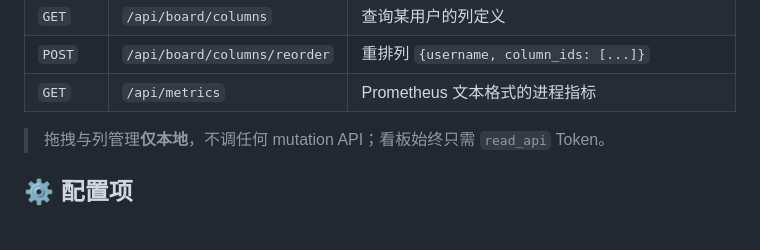
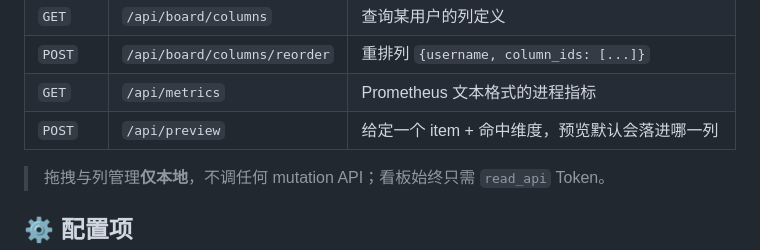
Before and after one commit to ChouNotFound/gitlab-issues-finder, a Markdown page: README.md, the part around the change. Drawn GitHub-style; blank space fills up the shorter version.

Commit message:
docs: add /api/me and /api/preview to README API table

```diff
--- a/README.md
+++ b/README.md
@@ -109,6 +109,7 @@ uvicorn gitlab_issues_finder.app:app --host 127.0.0.1 --port 8000
 | `GET`  | `/api/board/columns` | 查询某用户的列定义 |
 | `POST` | `/api/board/columns/reorder` | 重排列 `{username, column_ids: [...]}` |
 | `GET`  | `/api/metrics` | Prometheus 文本格式的进程指标 |
+| `POST` | `/api/preview` | 给定一个 item + 命中维度，预览默认会落进哪一列 |
 
 > 拖拽与列管理**仅本地**，不调任何 mutation API；看板始终只需 `read_api` Token。
 
```
